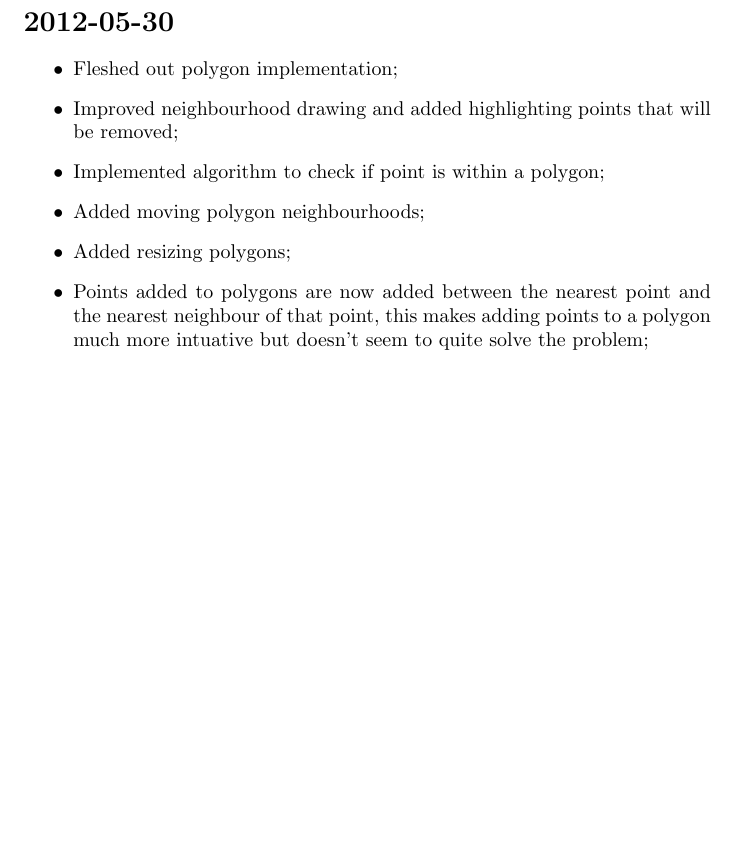
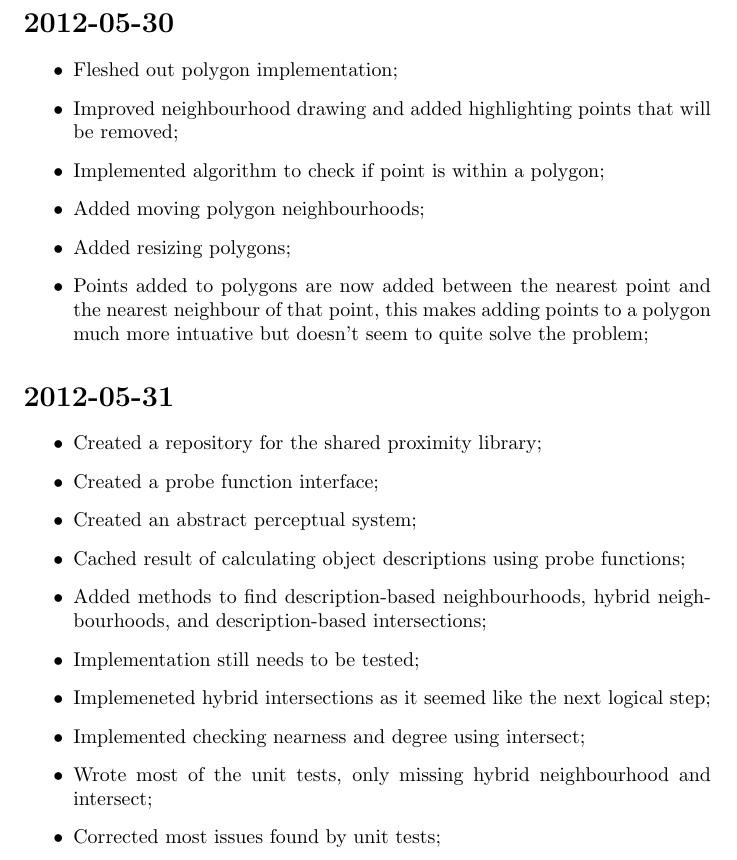
Before and after one commit to GarrettSmith/Proximity-Droid, a LaTeX document (LOG.tex): part of page 4 of 4, cut so that both start at the same text, the shorter picture padded with empty space. Compiled offline with pdfLaTeX.

Commit message:
Mostly just log

```diff
--- a/LOG.tex
+++ b/LOG.tex
@@ -179,4 +179,28 @@
     Points added to polygons are now added between the nearest point and the nearest neighbour of that point, this makes adding points to a polygon much more intuative but doesn't seem to quite solve the problem;
 \end{itemize}
 
+\section*{2012-05-31}
+\begin{itemize}
+  \item
+    Created a repository for the shared proximity library;
+  \item
+    Created a probe function interface;
+  \item
+    Created an abstract perceptual system;
+  \item
+    Cached result of calculating object descriptions using probe functions;
+  \item
+    Added methods to find description-based neighbourhoods, hybrid neighbourhoods, and description-based intersections;
+  \item
+    Implementation still needs to be tested;
+  \item
+    Implemeneted hybrid intersections as it seemed like the next logical step;
+  \item
+    Implemented checking nearness and degree using intersect;
+  \item
+    Wrote most of the unit tests, only missing hybrid neighbourhood and intersect;
+  \item
+    Corrected most issues found by unit tests;
+\end{itemize}
+
 \end{document}
```
Also changed, not shown: 4 other files.
